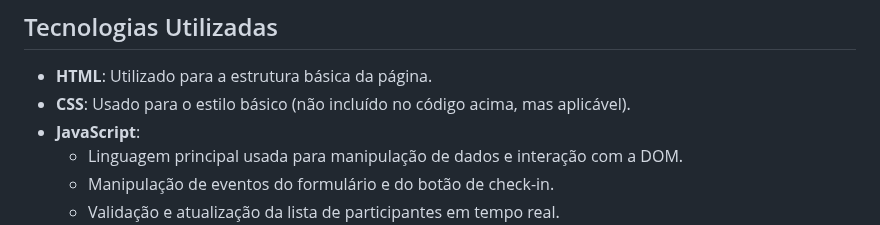
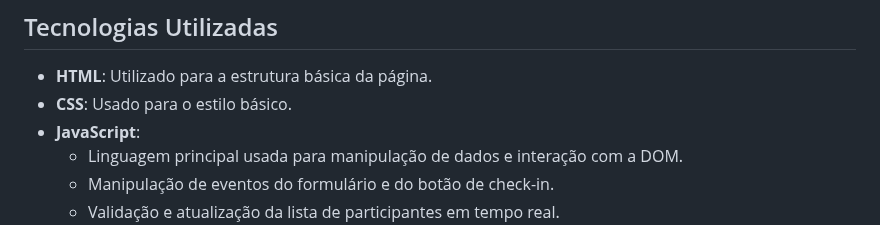
Before and after one commit to Vanilson11/nlw-unite, a Markdown page: README.md, the part around the change. Drawn GitHub-style.

```diff
--- a/README.md
+++ b/README.md
@@ -21,7 +21,7 @@ Participantes que ainda não realizaram o check-in têm um botão associado ao s
 ## Tecnologias Utilizadas
 
 - **HTML**: Utilizado para a estrutura básica da página.
-- **CSS**: Usado para o estilo básico (não incluído no código acima, mas aplicável).
+- **CSS**: Usado para o estilo básico.
 - **JavaScript**:
   - Linguagem principal usada para manipulação de dados e interação com a DOM.
   - Manipulação de eventos do formulário e do botão de check-in.
```
